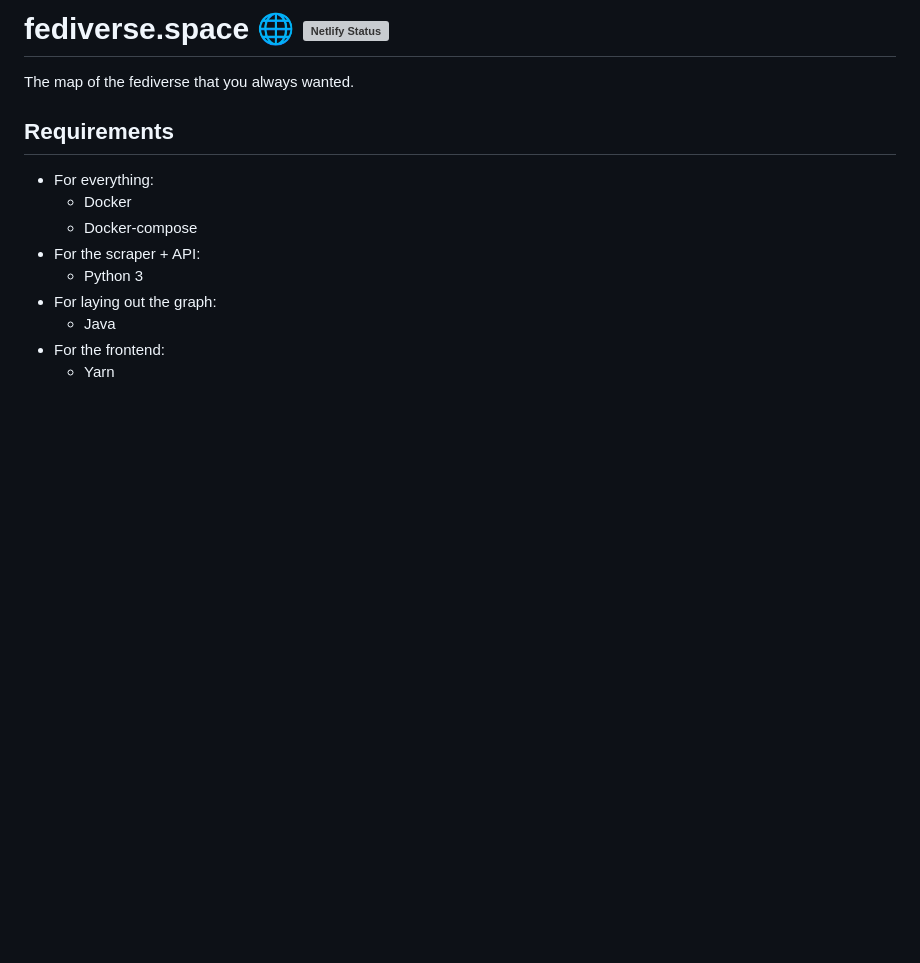
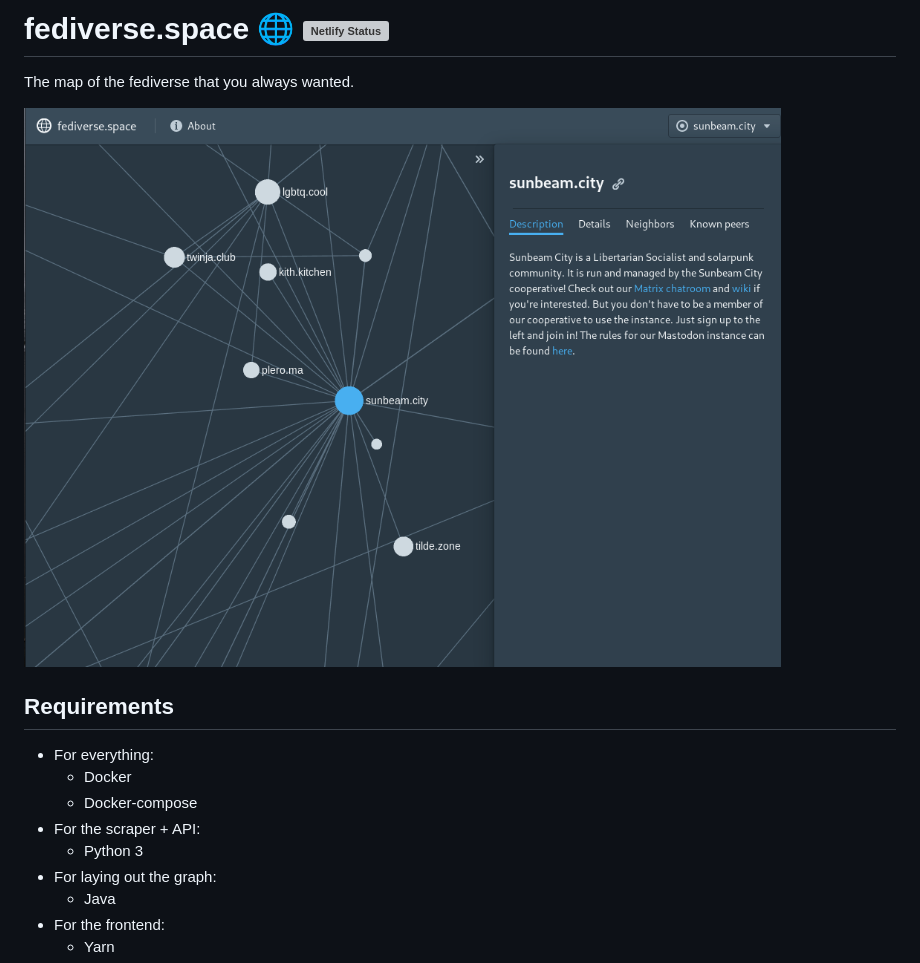
Before and after one commit to fediversespace/fediverse.space, a Markdown page: README.md, the part around the change. GitHub-like rendering; pictures changed too: screenshot.png (added); blank space fills up the shorter version; grey boxes are pictures that could not be loaded.

Commit message:
add screenshot

```diff
--- a/README.md
+++ b/README.md
@@ -1,5 +1,7 @@
 # fediverse.space 🌐 [![Netlify Status](https://api.netlify.com/api/v1/badges/ddc939c0-c12f-4e0e-8ca3-cf6abe8b9a5a/deploy-status)](https://app.netlify.com/sites/sharp-curran-4b66d3/deploys)
 The map of the fediverse that you always wanted.
+
+![A screenshot of fediverse.space](screenshot.png)
 
 ## Requirements
 - For everything:
```
